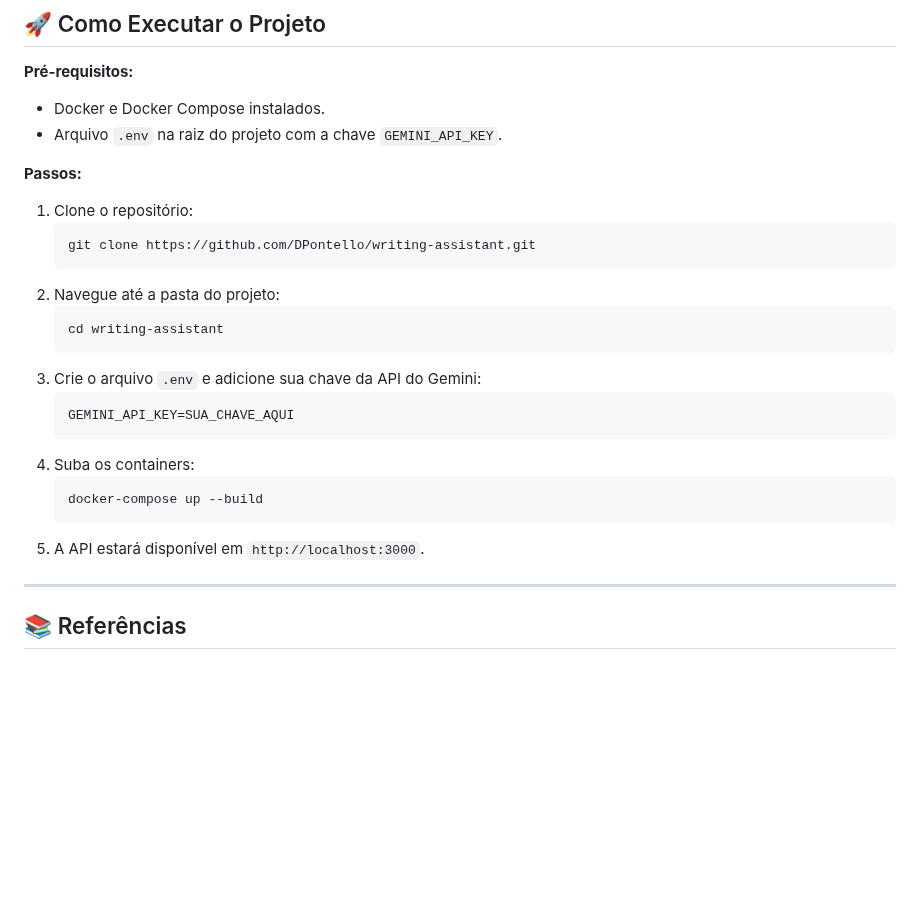
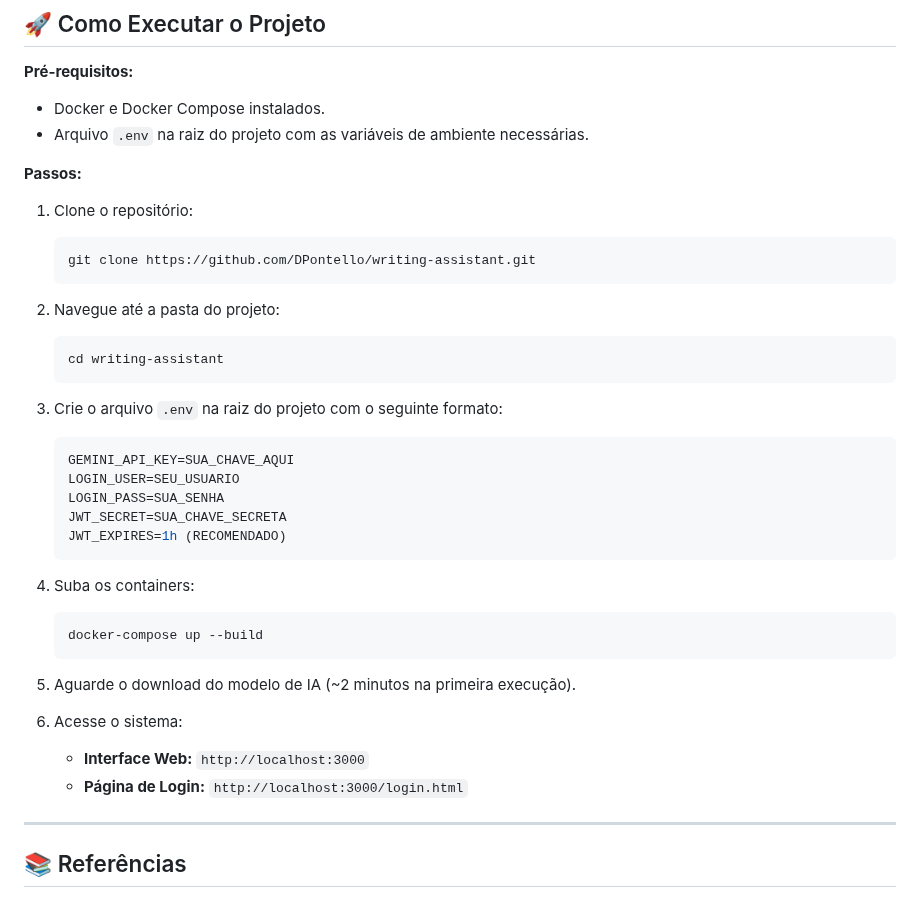
Before and after one commit to DPontello/writing-assistant, a Markdown page: README.md, the part around the change. Drawn GitHub-style; blank space fills up the shorter version.

Commit message:
docs: Atualização da seção 'Como Executar' do README.md

````diff
--- a/README.md
+++ b/README.md
@@ -171,7 +171,7 @@ A documentação completa inclui:
 
 **Pré-requisitos:**
 - Docker e Docker Compose instalados.
-- Arquivo `.env` na raiz do projeto com a chave `GEMINI_API_KEY`.
+- Arquivo `.env` na raiz do projeto com as variáveis de ambiente necessárias.
 
 **Passos:**
 1. Clone o repositório:
@@ -182,15 +182,23 @@ A documentação completa inclui:
    ```bash
    cd writing-assistant
    ```
-3. Crie o arquivo `.env` e adicione sua chave da API do Gemini:
-   ```
+3. Crie o arquivo `.env` na raiz do projeto com o seguinte formato:
+   ```env
    GEMINI_API_KEY=SUA_CHAVE_AQUI
+   LOGIN_USER=SEU_USUARIO
+   LOGIN_PASS=SUA_SENHA
+   JWT_SECRET=SUA_CHAVE_SECRETA
+   JWT_EXPIRES=1h (RECOMENDADO)
    ```
 4. Suba os containers:
    ```bash
    docker-compose up --build
    ```
-5. A API estará disponível em `http://localhost:3000`.
+5. Aguarde o download do modelo de IA (~2 minutos na primeira execução).
+
+6. Acesse o sistema:
+   - **Interface Web:** `http://localhost:3000`
+   - **Página de Login:** `http://localhost:3000/login.html`
 
 ---
 
````
